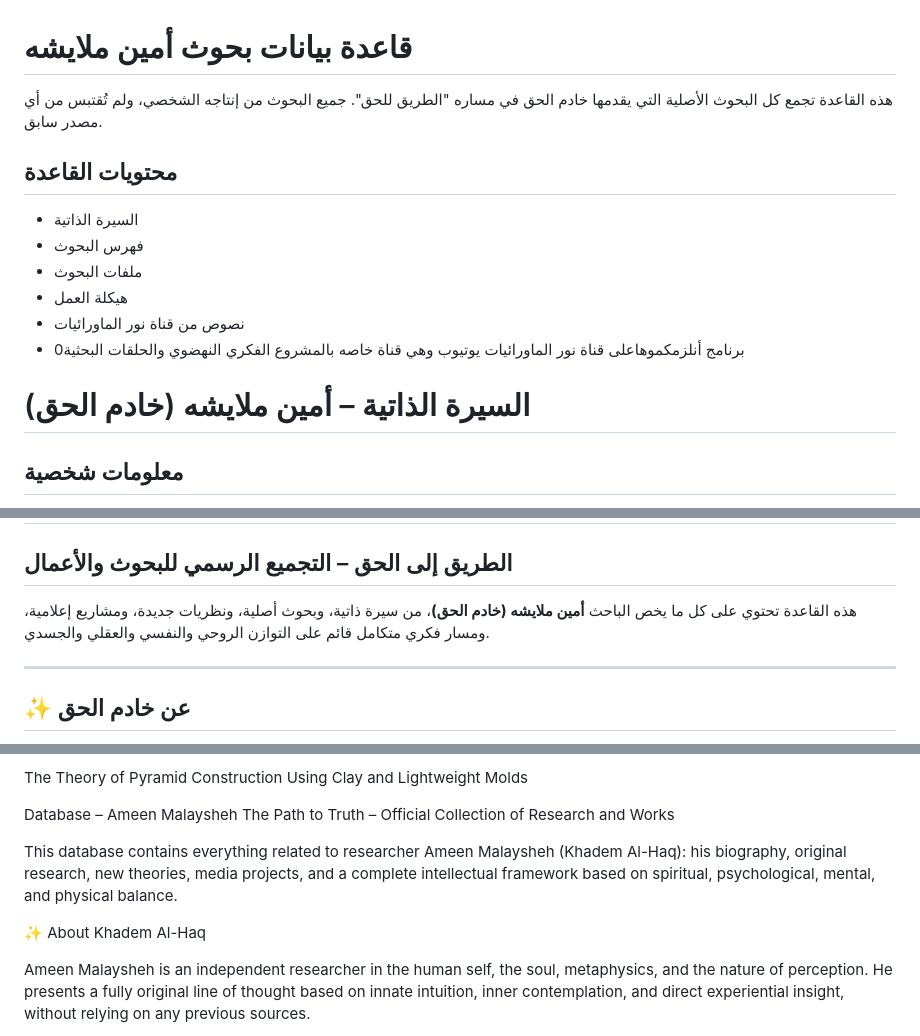
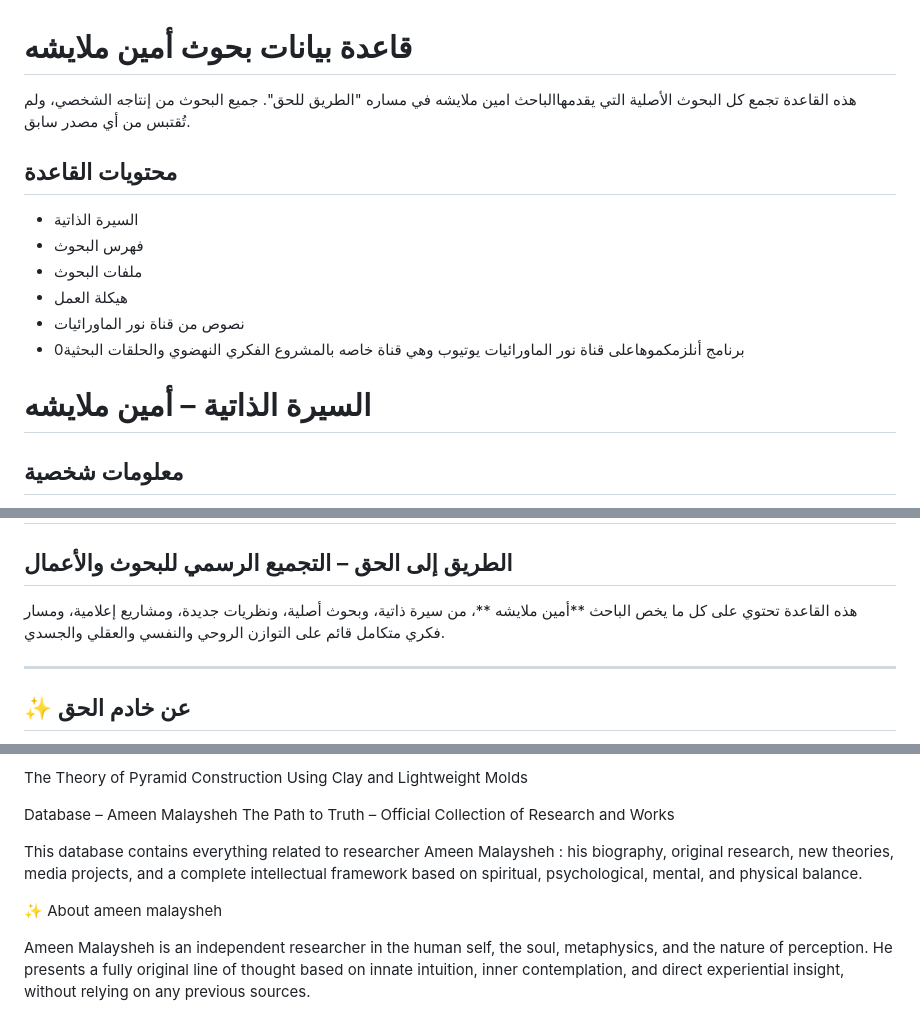
Before and after one commit to ameenmalaysheh/Ameen-Malaysheh, a Markdown page: README.md, 3 parts joined by grey strips. Rendered like a GitHub page.

```diff
--- a/README.md
+++ b/README.md
@@ -1,6 +1,6 @@
 # قاعدة بيانات بحوث أمين ملايشه
 
-هذه القاعدة تجمع كل البحوث الأصلية التي يقدمها خادم الحق في مساره "الطريق للحق".
+هذه القاعدة تجمع كل البحوث الأصلية التي يقدمهاالباحث امين ملايشه في مساره "الطريق للحق".
 جميع البحوث من إنتاجه الشخصي، ولم تُقتبس من أي مصدر سابق.
 
 ## محتويات القاعدة
@@ -10,7 +10,7 @@
 - هيكلة العمل
 - نصوص من قناة نور الماورائيات
 - برنامج أنلزمكموهاعلى قناة نور الماورائيات يوتيوب وهي قناة خاصه بالمشروع الفكري النهضوي والحلقات البحثية0
-# السيرة الذاتية – أمين ملايشه (خادم الحق)
+# السيرة الذاتية – أمين ملايشه
 
 ## معلومات شخصية
 الاسم: أمين ملايشه
@@ -47,7 +47,7 @@
 # قاعدة بيانات – أمين ملايشه
 ## الطريق إلى الحق – التجميع الرسمي للبحوث والأعمال
 
-هذه القاعدة تحتوي على كل ما يخص الباحث **أمين ملايشه (خادم الحق)**، من سيرة ذاتية، وبحوث أصلية، ونظريات جديدة، ومشاريع إعلامية، ومسار فكري متكامل قائم على التوازن الروحي والنفسي والعقلي والجسدي.
+هذه القاعدة تحتوي على كل ما يخص الباحث **أمين ملايشه **، من سيرة ذاتية، وبحوث أصلية، ونظريات جديدة، ومشاريع إعلامية، ومسار فكري متكامل قائم على التوازن الروحي والنفسي والعقلي والجسدي.
 
 ---
 
@@ -206,10 +206,10 @@ The Theory of Pyramid Construction Using Clay and Lightweight Molds
  Database – Ameen Malaysheh
 The Path to Truth – Official Collection of Research and Works
 
-This database contains everything related to researcher Ameen Malaysheh (Khadem Al-Haq):
+This database contains everything related to researcher Ameen Malaysheh :
 his biography, original research, new theories, media projects, and a complete intellectual framework based on spiritual, psychological, mental, and physical balance.
 
-✨ About Khadem Al-Haq
+✨ About ameen malaysheh
 
 Ameen Malaysheh is an independent researcher in the human self, the soul, metaphysics, and the nature of perception.
 He presents a fully original line of thought based on innate intuition, inner contemplation, and direct experiential insight, without relying on any previous sources.
```
Also changed, not shown: other parts of README.md (+2 -2 lines).
